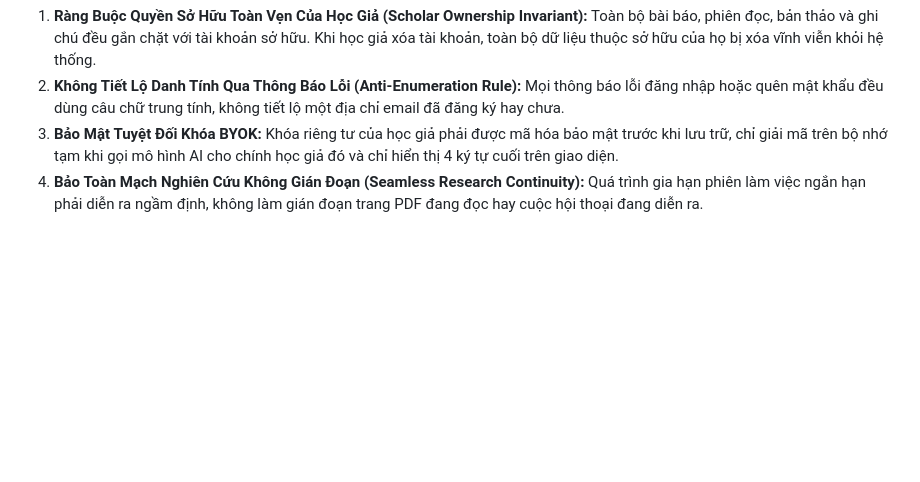
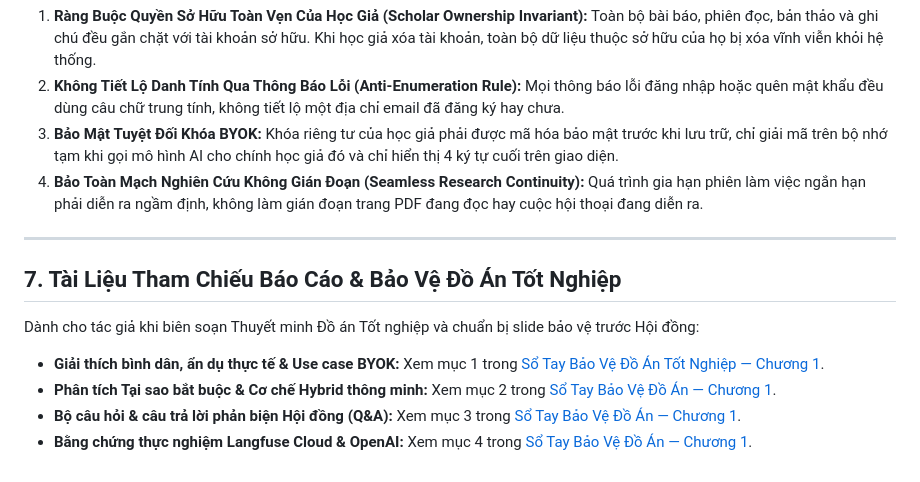
Before and after one commit to dammanhdungvn/VeriScholar, a Markdown page: docs/PRD/01-auth-and-user.md, the part around the change. Rendered like a GitHub page; blank space fills up the shorter version.

Commit message:
docs(prd): add cross-reference navigation to THESIS_DEFENSE_GUIDE.md

```diff
--- a/docs/PRD/01-auth-and-user.md
+++ b/docs/PRD/01-auth-and-user.md
@@ -198,3 +198,13 @@ Feature: Cô lập dữ liệu đa người dùng tuyệt đối
 2. **Không Tiết Lộ Danh Tính Qua Thông Báo Lỗi (Anti-Enumeration Rule):** Mọi thông báo lỗi đăng nhập hoặc quên mật khẩu đều dùng câu chữ trung tính, không tiết lộ một địa chỉ email đã đăng ký hay chưa.
 3. **Bảo Mật Tuyệt Đối Khóa BYOK:** Khóa riêng tư của học giả phải được mã hóa bảo mật trước khi lưu trữ, chỉ giải mã trên bộ nhớ tạm khi gọi mô hình AI cho chính học giả đó và chỉ hiển thị 4 ký tự cuối trên giao diện.
 4. **Bảo Toàn Mạch Nghiên Cứu Không Gián Đoạn (Seamless Research Continuity):** Quá trình gia hạn phiên làm việc ngắn hạn phải diễn ra ngầm định, không làm gián đoạn trang PDF đang đọc hay cuộc hội thoại đang diễn ra.
+
+---
+
+## 7. Tài Liệu Tham Chiếu Báo Cáo & Bảo Vệ Đồ Án Tốt Nghiệp
+
+Dành cho tác giả khi biên soạn Thuyết minh Đồ án Tốt nghiệp và chuẩn bị slide bảo vệ trước Hội đồng:
+* **Giải thích bình dân, ẩn dụ thực tế & Use case BYOK:** Xem mục 1 trong [Sổ Tay Bảo Vệ Đồ Án Tốt Nghiệp — Chương 1](../THESIS_DEFENSE_GUIDE.md#chương-1-định-danh-học-giả-mã-orcid--két-sắt-khóa-byok).
+* **Phân tích Tại sao bắt buộc & Cơ chế Hybrid thông minh:** Xem mục 2 trong [Sổ Tay Bảo Vệ Đồ Án — Chương 1](../THESIS_DEFENSE_GUIDE.md#chương-1-định-danh-học-giả-mã-orcid--két-sắt-khóa-byok).
+* **Bộ câu hỏi & câu trả lời phản biện Hội đồng (Q&A):** Xem mục 3 trong [Sổ Tay Bảo Vệ Đồ Án — Chương 1](../THESIS_DEFENSE_GUIDE.md#chương-1-định-danh-học-giả-mã-orcid--két-sắt-khóa-byok).
+* **Bằng chứng thực nghiệm Langfuse Cloud & OpenAI:** Xem mục 4 trong [Sổ Tay Bảo Vệ Đồ Án — Chương 1](../THESIS_DEFENSE_GUIDE.md#chương-1-định-danh-học-giả-mã-orcid--két-sắt-khóa-byok).
```
Also changed, not shown: docs/PRD/00-overview-and-cleanup.md (+10 -0 lines).
